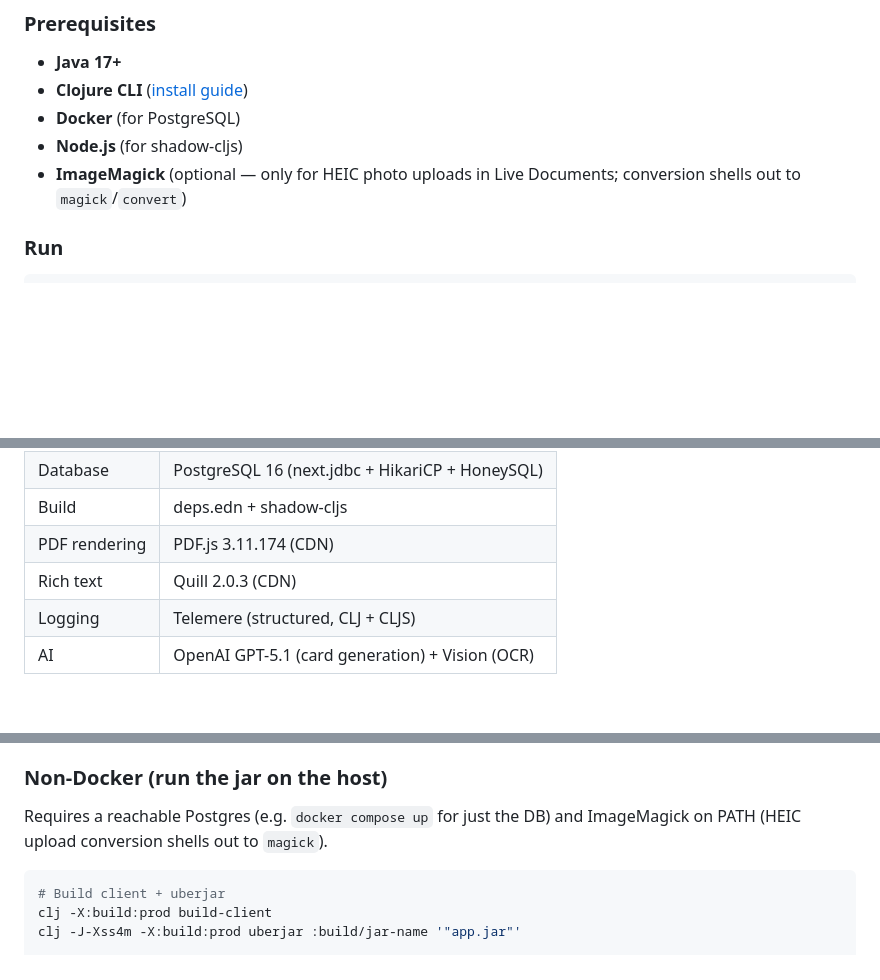
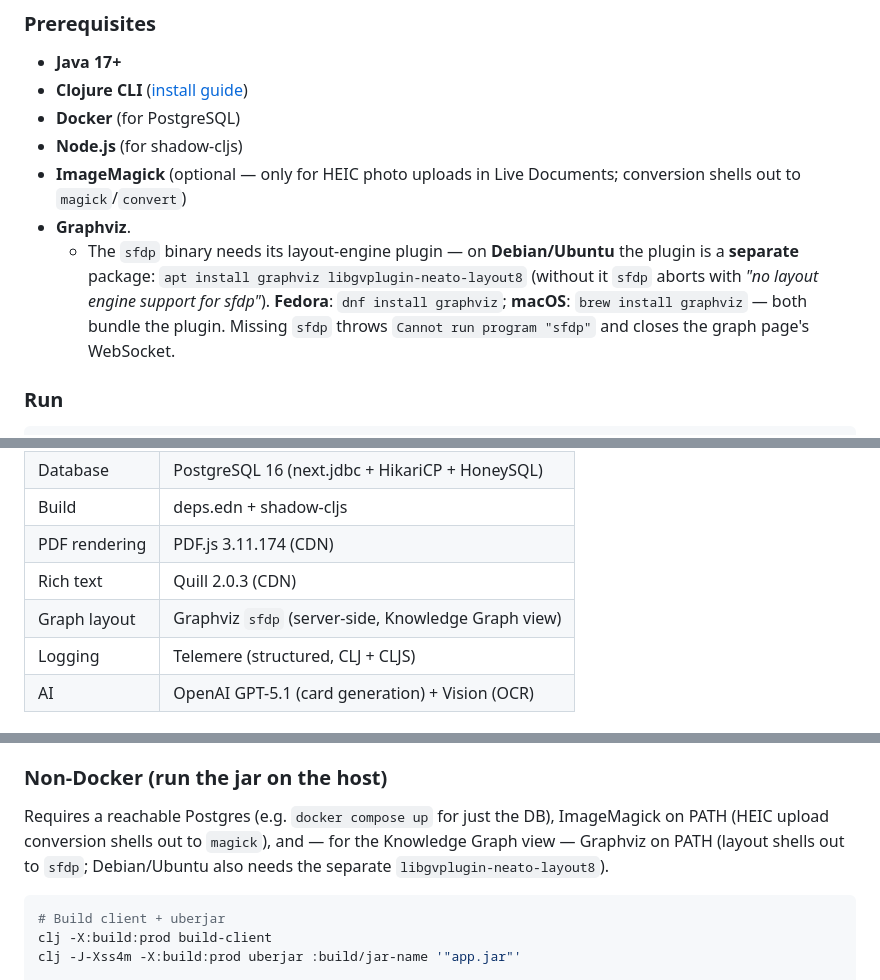
Before and after one commit to adham-omran/freememo, a Markdown page: README.md, 3 parts joined by grey strips. Drawn GitHub-style; blank space fills up the shorter version.

Commit message:
Document Graphviz dependency for Knowledge Graph view

````diff
--- a/README.md
+++ b/README.md
@@ -32,6 +32,8 @@ Built with [Hyperfiddle Electric v3](https://github.com/hyperfiddle/electric) (C
 - **Docker** (for PostgreSQL)
 - **Node.js** (for shadow-cljs)
 - **ImageMagick** (optional — only for HEIC photo uploads in Live Documents; conversion shells out to `magick`/`convert`)
+- **Graphviz**.
+  - The `sfdp` binary needs its layout-engine plugin — on **Debian/Ubuntu** the plugin is a **separate** package: `apt install graphviz libgvplugin-neato-layout8` (without it `sfdp` aborts with *"no layout engine support for sfdp"*). **Fedora**: `dnf install graphviz`; **macOS**: `brew install graphviz` — both bundle the plugin. Missing `sfdp` throws `Cannot run program "sfdp"` and closes the graph page's WebSocket.
 
 ### Run
 
@@ -84,6 +86,7 @@ Why a plugin: Zotero's built-in API sends no CORS headers, returns `file://` red
 | Build | deps.edn + shadow-cljs |
 | PDF rendering | PDF.js 3.11.174 (CDN) |
 | Rich text | Quill 2.0.3 (CDN) |
+| Graph layout | Graphviz `sfdp` (server-side, Knowledge Graph view) |
 | Logging | Telemere (structured, CLJ + CLJS) |
 | AI | OpenAI GPT-5.1 (card generation) + Vision (OCR) |
 
@@ -281,8 +284,9 @@ To accept uploads larger than 100 MB, also raise `STORAGE_REQUEST_MAX_BYTES` (th
 
 ### Non-Docker (run the jar on the host)
 
-Requires a reachable Postgres (e.g. `docker compose up` for just the DB) and ImageMagick on PATH
-(HEIC upload conversion shells out to `magick`).
+Requires a reachable Postgres (e.g. `docker compose up` for just the DB), ImageMagick on PATH
+(HEIC upload conversion shells out to `magick`), and — for the Knowledge Graph view — Graphviz on
+PATH (layout shells out to `sfdp`; Debian/Ubuntu also needs the separate `libgvplugin-neato-layout8`).
 
 ```bash
 # Build client + uberjar
````
